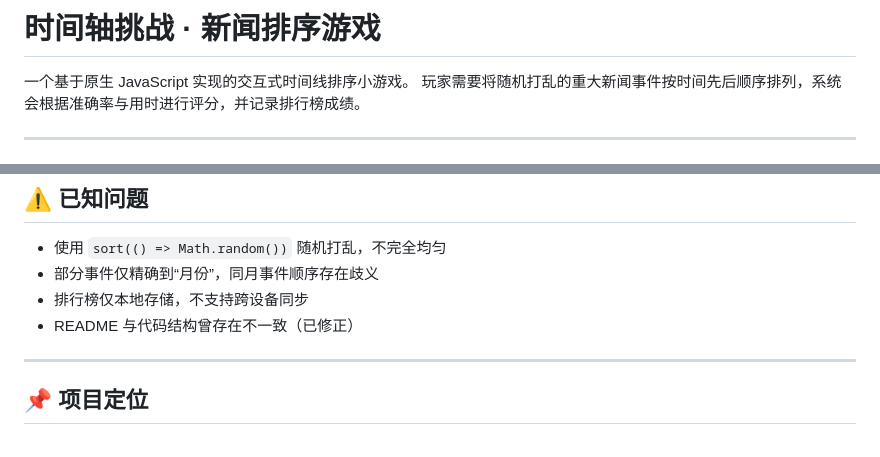
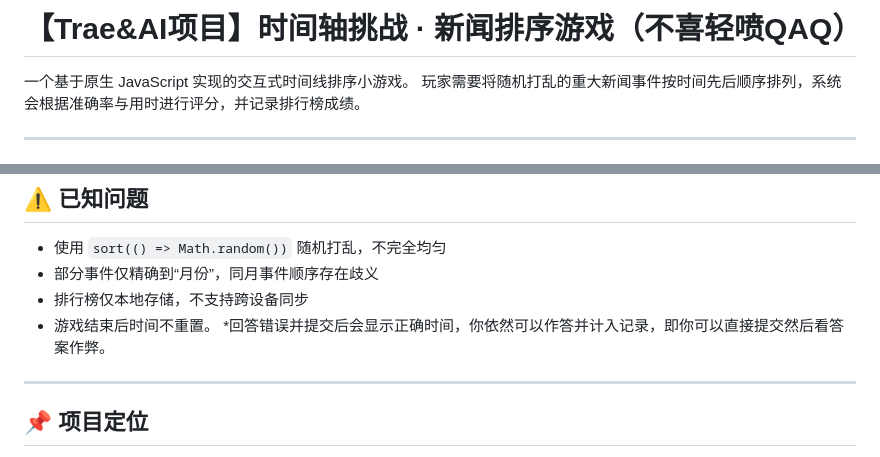
Before and after one commit to gushgush123/new_timelist_game, a Markdown page: README.md, 2 parts joined by grey strips. GitHub-like rendering.

Commit message:
Revise README with project title and gameplay info
Updated project title and added game mechanics details.

```diff
--- a/README.md
+++ b/README.md
@@ -1,4 +1,4 @@
-# 时间轴挑战 · 新闻排序游戏
+# 【Trae&AI项目】时间轴挑战 · 新闻排序游戏（不喜轻喷QAQ）
 
 一个基于原生 JavaScript 实现的交互式时间线排序小游戏。
 玩家需要将随机打乱的重大新闻事件按时间先后顺序排列，系统会根据准确率与用时进行评分，并记录排行榜成绩。
@@ -215,7 +215,8 @@ http://localhost:8000
 * 使用 `sort(() => Math.random())` 随机打乱，不完全均匀
 * 部分事件仅精确到“月份”，同月事件顺序存在歧义
 * 排行榜仅本地存储，不支持跨设备同步
-* README 与代码结构曾存在不一致（已修正）
+* 游戏结束后时间不重置。
+*回答错误并提交后会显示正确时间，你依然可以作答并计入记录，即你可以直接提交然后看答案作弊。
 
 ---
 
```
